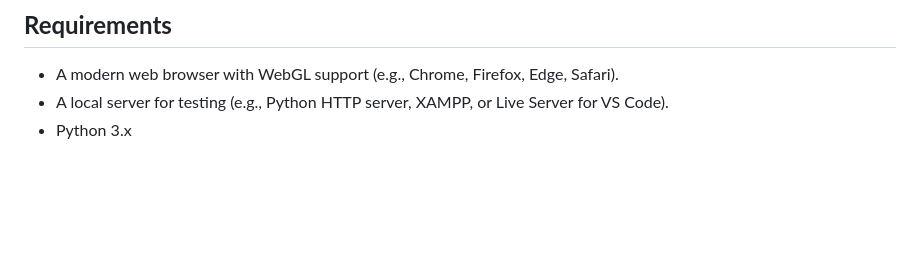
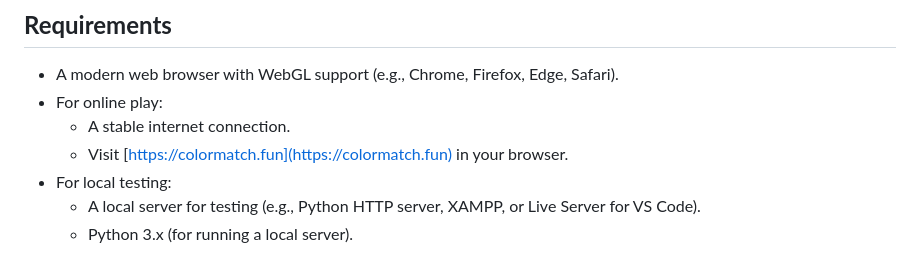
Before and after one commit to Gatan501st/ColorMatch_v2_webGL, a Markdown page: README.md, the part around the change. GitHub-like rendering; blank space fills up the shorter version.

```diff
--- a/README.md
+++ b/README.md
@@ -88,5 +88,9 @@ ColorMatch/
 
 ## **Requirements**
    - A modern web browser with WebGL support (e.g., Chrome, Firefox, Edge, Safari).
-   - A local server for testing (e.g., Python HTTP server, XAMPP, or Live Server for VS Code).
-   - Python 3.x
+   - For online play:
+     - A stable internet connection.
+     - Visit [https://colormatch.fun](https://colormatch.fun) in your browser.
+   - For local testing:
+     - A local server for testing (e.g., Python HTTP server, XAMPP, or Live Server for VS Code).
+     - Python 3.x (for running a local server).
```
